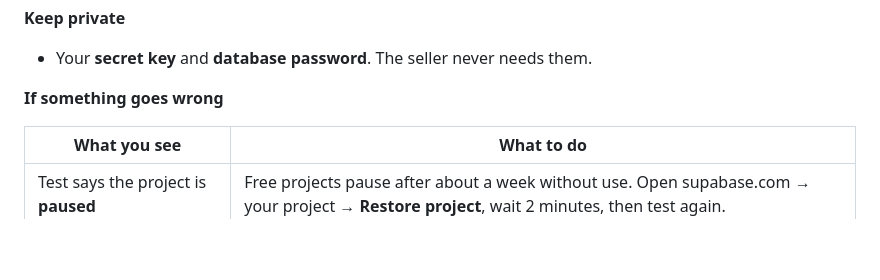
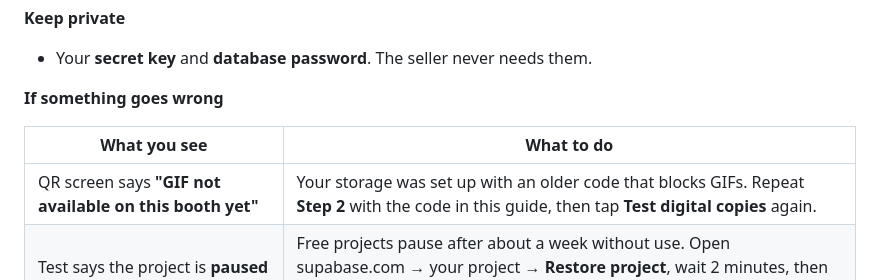
Before and after one commit to jeabels/photobooth-download, a Markdown page: CLIENT-SUPABASE-SETUP.md, the part around the change. Drawn GitHub-style; blank space fills up the shorter version.

Commit message:
Client guide: GIF not available fix
Co-Authored-By: Claude Opus 5.5 <noreply@anthropic.com>
Claude-Session: https://claude.ai/code/session_01AQ7GApsypVAWYTaWXuhjKN

```diff
--- a/CLIENT-SUPABASE-SETUP.md
+++ b/CLIENT-SUPABASE-SETUP.md
@@ -112,6 +112,7 @@ The booth needs **two codes** from Supabase. Copy them into your tablet's notes.
 
 | What you see | What to do |
 |---|---|
+| QR screen says **"GIF not available on this booth yet"** | Your storage was set up with an older code that blocks GIFs. Repeat **Step 2** with the code in this guide, then tap **Test digital copies** again. |
 | Test says the project is **paused** | Free projects pause after about a week without use. Open supabase.com → your project → **Restore project**, wait 2 minutes, then test again. |
 | App says **"run the latest setup.sql"** | Repeat **Step 2**. It's safe to run more than once. |
 | QR page says **"on its way"** | The tablet isn't online yet. The photo uploads as soon as it reconnects. |
```
